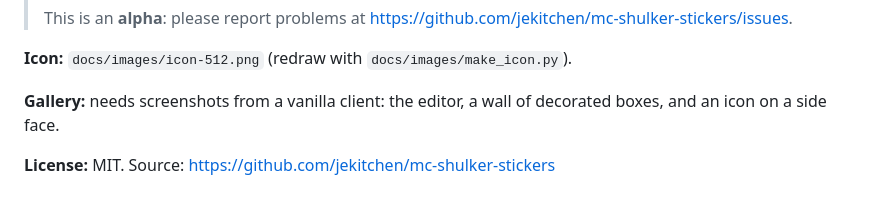
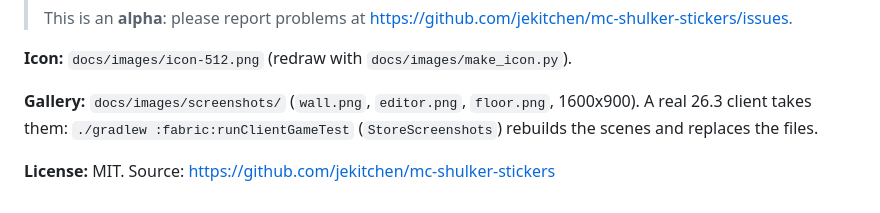
Before and after one commit to jekitchen/mc-shulker-stickers, a Markdown page: docs/release/README.md, the part around the change. Drawn GitHub-style.

```diff
--- a/docs/release/README.md
+++ b/docs/release/README.md
@@ -74,6 +74,6 @@ Canvas isn't a Modrinth or Hangar loader tag. Mention it in the description inst
 
 **Icon:** `docs/images/icon-512.png` (redraw with `docs/images/make_icon.py`).
 
-**Gallery:** needs screenshots from a vanilla client: the editor, a wall of decorated boxes, and an icon on a side face.
+**Gallery:** `docs/images/screenshots/` (`wall.png`, `editor.png`, `floor.png`, 1600x900). A real 26.3 client takes them: `./gradlew :fabric:runClientGameTest` (`StoreScreenshots`) rebuilds the scenes and replaces the files.
 
 **License:** MIT. Source: https://github.com/jekitchen/mc-shulker-stickers
```
Also changed, not shown: README.md (+6 -0 lines), docs/spike/M0-handoff.md (+2 -0 lines), docs/images/screenshots/editor.png (added), docs/images/screenshots/floor.png (added), docs/images/screenshots/wall.png (added), 3 other files.
